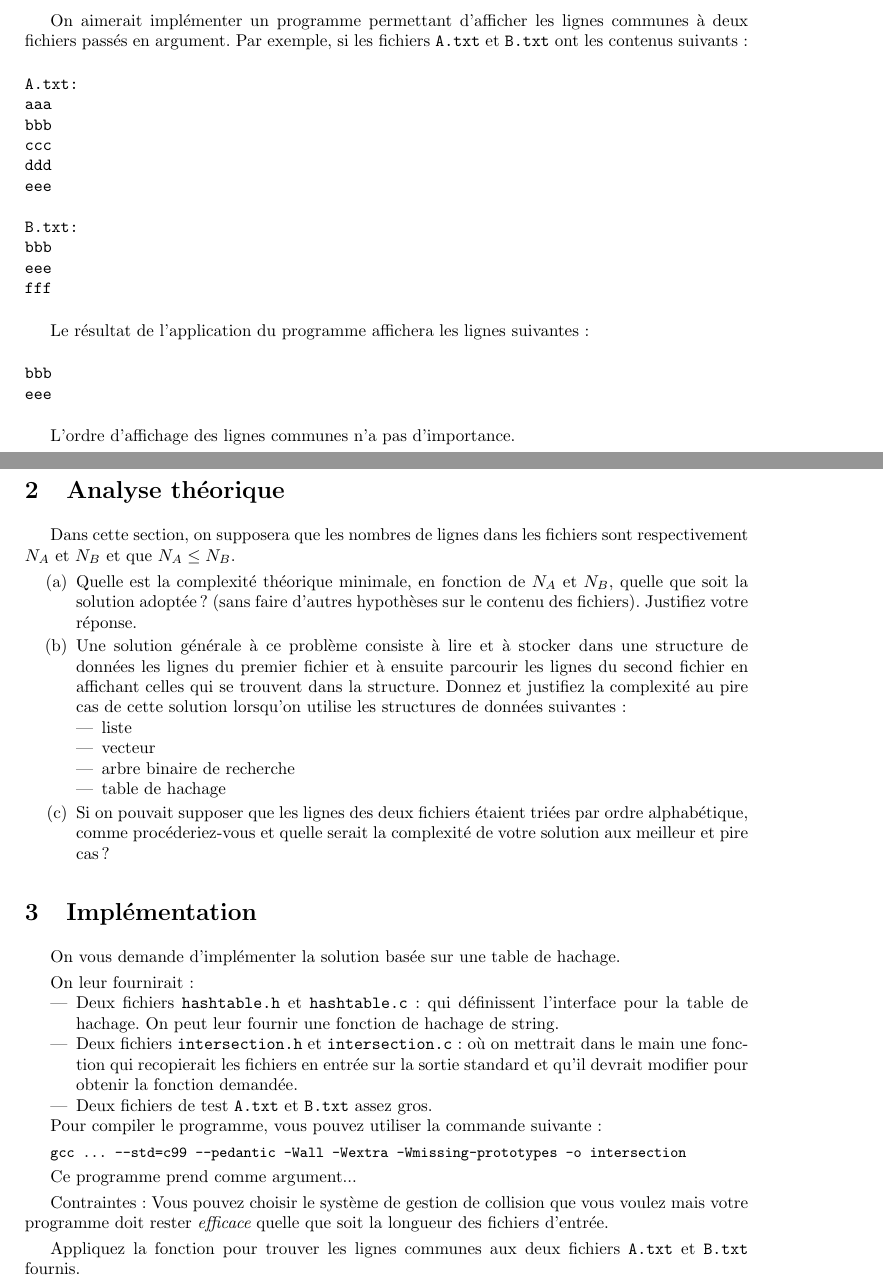
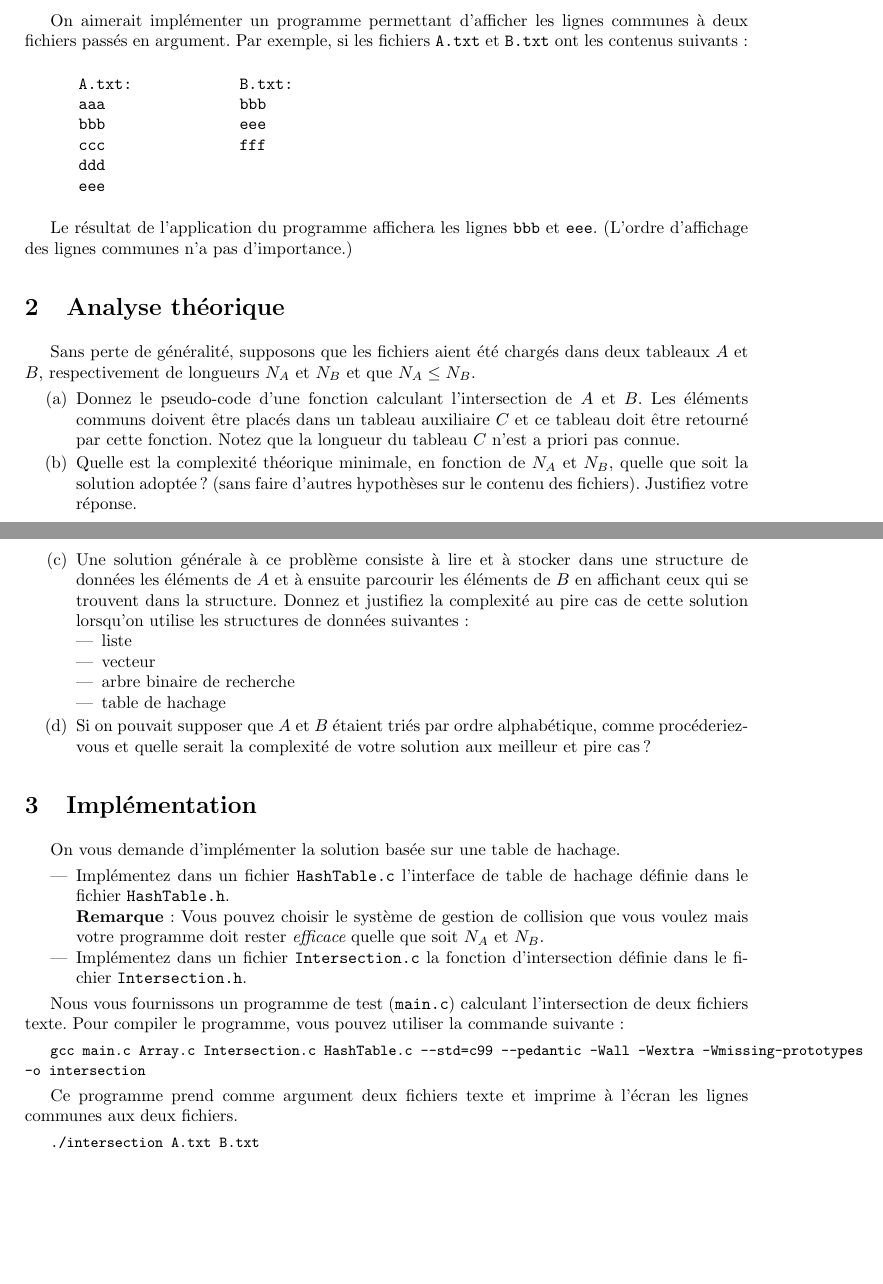
Before and after one commit to abhamza/SDA, a LaTeX document (projets/projet2/p2.tex): two parts of pages 1 and 2 of 2, joined at a grey line, cut so that both start at the same text, the shorter picture padded with empty space. Compiled offline with pdfLaTeX.

Commit message:
Projet 2

```diff
--- a/projets/projet2/p2.tex
+++ b/projets/projet2/p2.tex
@@ -19,11 +19,11 @@
 % En-têtes
 \title{
     \textbf{Structures de données et algorithmes}\\
-    Projet 2: tables de hachage
+    Projet 2: Tables de hachage
 }
 
 \author{Gilles \textsc{Louppe} -- Julien \textsc{Becker}}
-\date{16 mars 2013}
+\date{15 avril 2013}
 
 % Corps
 \begin{document}
@@ -53,39 +53,33 @@ communes à deux fichiers passés en argument. Par exemple, si les
 fichiers \texttt{A.txt} et \texttt{B.txt} ont les contenus suivants:
 
 \begin{verbatim}
-A.txt:
-aaa
-bbb
-ccc
-ddd
-eee
-
-B.txt:
-bbb
-eee
-fff
+      A.txt:            B.txt:
+      aaa               bbb
+      bbb               eee
+      ccc               fff
+      ddd
+      eee
 \end{verbatim}
 
-Le résultat de l'application du programme affichera les lignes suivantes:
-
-\begin{verbatim}
-bbb
-eee
-\end{verbatim}
-
-L'ordre d'affichage des lignes communes n'a pas d'importance.
+Le résultat de l'application du programme affichera les lignes
+\texttt{bbb} et \texttt{eee}. (L'ordre d'affichage des lignes communes n'a pas
+d'importance.)
 
 \section{Analyse théorique}
 
-Dans cette section, on supposera que les nombres de lignes dans les fichiers sont
-respectivement $N_A$ et $N_B$ et que $N_A\leq N_B$.
+Sans perte de généralité, supposons que les fichiers aient été chargés
+dans deux tableaux $A$ et $B$, respectivement de longueurs $N_A$ et $N_B$ et que
+$N_A\leq N_B$.
 \begin{enumerate}
+\item Donnez le pseudo-code d'une fonction calculant l'intersection de $A$ et $B$.
+  Les éléments communs doivent être placés dans un tableau auxiliaire $C$ et
+  ce tableau doit être retourné par cette fonction. Notez que la longueur du tableau $C$ n'est a priori pas connue.
 \item Quelle est la complexité théorique minimale, en fonction de $N_A$ et $N_B$, quelle que soit la
   solution adoptée ? (sans faire d'autres hypothèses sur le contenu
   des fichiers). Justifiez votre réponse.
 \item Une solution générale à ce problème consiste à lire et à stocker
-  dans une structure de données les lignes du premier fichier et à
-  ensuite parcourir les lignes du second fichier en affichant celles qui
+  dans une structure de données les éléments de $A$ et à
+  ensuite parcourir les éléments de $B$ en affichant ceux qui
   se trouvent dans la structure. Donnez et justifiez la complexité au pire cas de cette solution
   lorsqu'on utilise les structures de données suivantes:
 \begin{itemize}
@@ -94,8 +88,8 @@ respectivement $N_A$ et $N_B$ et que $N_A\leq N_B$.
 \item arbre binaire de recherche
 \item table de hachage
 \end{itemize}
-\item Si on pouvait supposer que les lignes des deux fichiers étaient
-  triées par ordre alphabétique, comme procéderiez-vous et quelle
+\item Si on pouvait supposer que $A$ et $B$ étaient
+  triés par ordre alphabétique, comme procéderiez-vous et quelle
   serait la complexité de votre solution aux meilleur et pire cas ?
 \end{enumerate}
 
@@ -104,28 +98,21 @@ respectivement $N_A$ et $N_B$ et que $N_A\leq N_B$.
 On vous demande d'implémenter la solution basée sur une table de
 hachage.
 
-On leur fournirait:
 \begin{itemize}
-\item Deux fichiers \texttt{hashtable.h} et \texttt{hashtable.c}: qui définissent l'interface pour la table de hachage. On peut leur fournir une fonction de hachage de string.
-\item Deux fichiers \texttt{intersection.h} et \texttt{intersection.c}: où on mettrait
-  dans le main une fonction qui recopierait les fichiers en entrée sur
-  la sortie standard et qu'il devrait modifier pour obtenir la
-  fonction demandée.
-\item Deux fichiers de test \texttt{A.txt} et \texttt{B.txt} assez gros.
+\item Implémentez dans un fichier \texttt{HashTable.c} l'interface de table de hachage définie dans le fichier \texttt{HashTable.h}.\\
+  \textbf{Remarque}: Vous pouvez choisir le système de gestion de collision
+  que vous voulez mais votre programme doit rester {\it efficace} quelle
+  que soit $N_A$ et $N_B$.
+\item Implémentez dans un fichier \texttt{Intersection.c} la fonction d'intersection définie dans le fichier \texttt{Intersection.h}.
 \end{itemize}
 
+Nous vous fournissons un programme de test (\texttt{main.c}) calculant l'intersection de deux fichiers texte.
 Pour compiler le programme, vous pouvez utiliser la commande suivante:
 
-{\small \texttt{gcc ... --std=c99 --pedantic -Wall -Wextra -Wmissing-prototypes -o intersection}}
+{\small \texttt{gcc main.c Array.c Intersection.c HashTable.c --std=c99 --pedantic -Wall -Wextra -Wmissing-prototypes -o intersection}}
 
-Ce programme prend comme argument...
+Ce programme prend comme argument deux fichiers texte et imprime à l'écran les lignes communes aux deux fichiers.
 
-Contraintes: Vous pouvez choisir le système de gestion de collision
-que vous voulez mais votre programme doit rester {\it efficace} quelle
-que soit la longueur des fichiers d'entrée.
-
-Appliquez la fonction pour trouver les lignes communes aux deux
-fichiers \texttt{A.txt} et \texttt{B.txt} fournis.
-
+{\small \texttt{./intersection A.txt B.txt}}
 
 \end{document}
```
